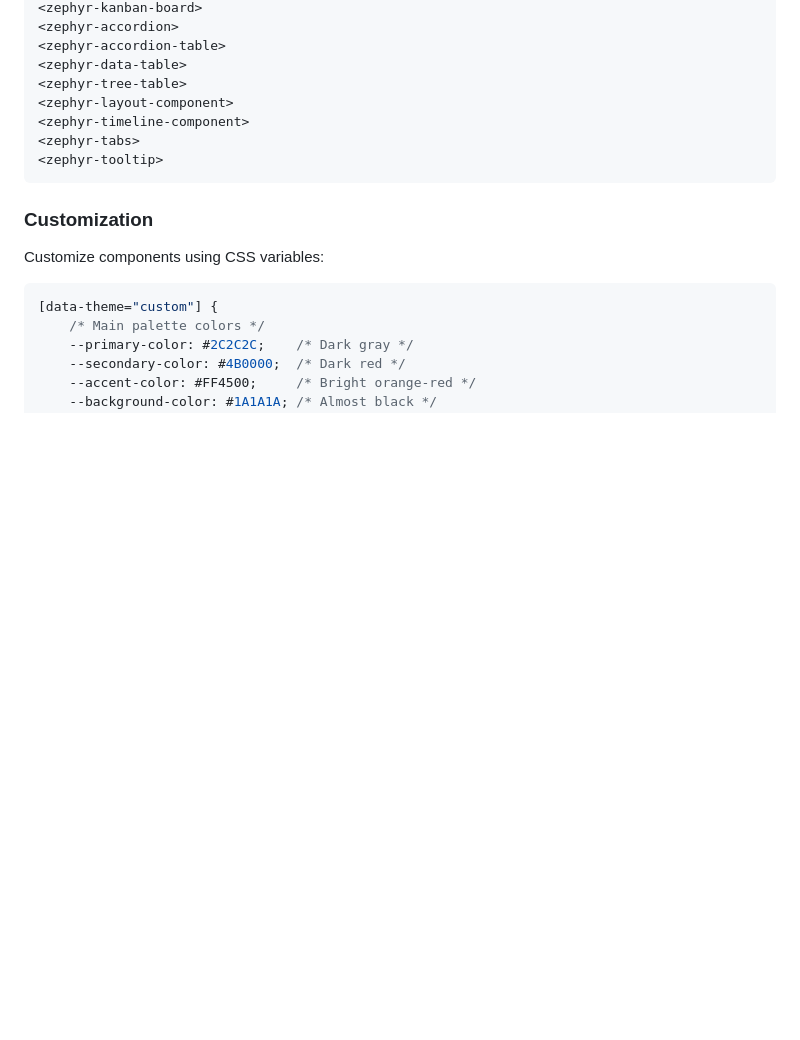
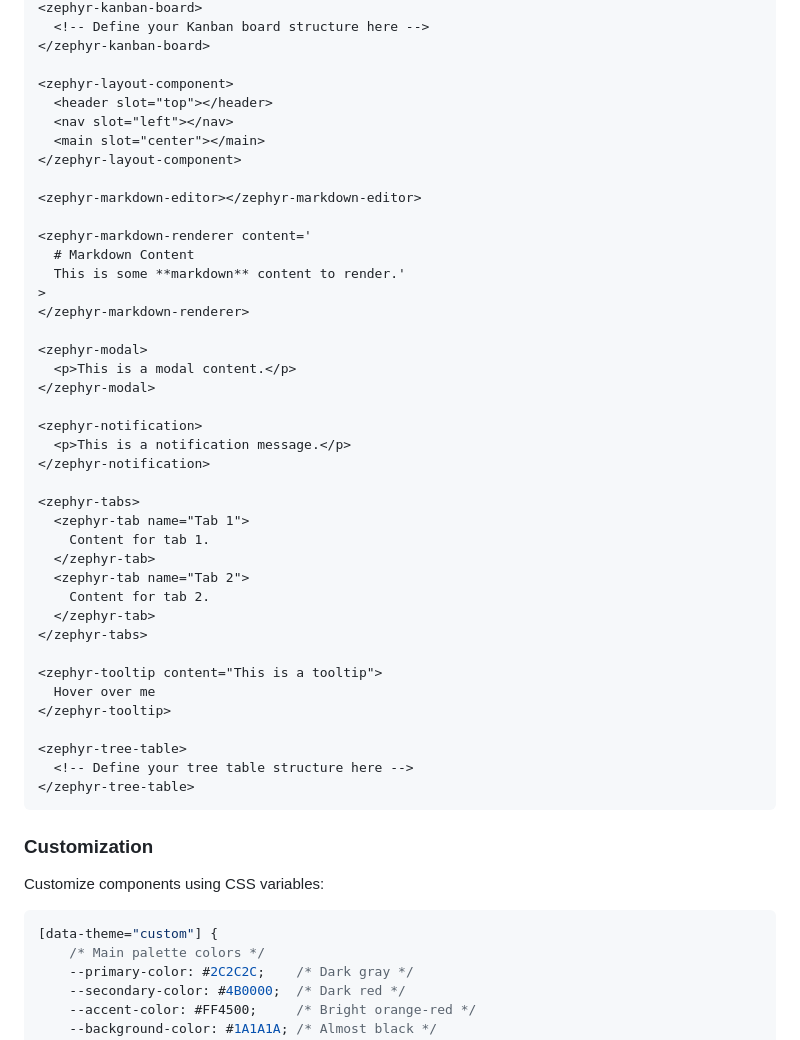
Before and after one commit to RPDevJesco/ZephyrJS, a Markdown page: README.md, the part around the change printed below. GitHub-like rendering; blank space fills up the shorter version.

Commit message:
Updated README.md a bit.

````diff
--- a/README.md
+++ b/README.md
@@ -77,12 +101,45 @@ ZephyrJS comes with several pre-built components:
 <zephyr-kanban-board>
-<zephyr-accordion>
-<zephyr-accordion-table>
-<zephyr-data-table>
+  <!-- Define your Kanban board structure here -->
+</zephyr-kanban-board>
+
+<zephyr-layout-component>
+  <header slot="top"></header>
+  <nav slot="left"></nav>
+  <main slot="center"></main>
+</zephyr-layout-component>
+
+<zephyr-markdown-editor></zephyr-markdown-editor>
+
+<zephyr-markdown-renderer content='
+  # Markdown Content
+  This is some **markdown** content to render.'
+>
+</zephyr-markdown-renderer>
+
+<zephyr-modal>
+  <p>This is a modal content.</p>
+</zephyr-modal>
+
+<zephyr-notification>
+  <p>This is a notification message.</p>
+</zephyr-notification>
+
+<zephyr-tabs>
+  <zephyr-tab name="Tab 1">
+    Content for tab 1.
+  </zephyr-tab>
+  <zephyr-tab name="Tab 2">
+    Content for tab 2.
+  </zephyr-tab>
+</zephyr-tabs>
+
+<zephyr-tooltip content="This is a tooltip">
+  Hover over me
+</zephyr-tooltip>
+
 <zephyr-tree-table>
-<zephyr-layout-component>
-<zephyr-timeline-component>
-<zephyr-tabs>
-<zephyr-tooltip>
+  <!-- Define your tree table structure here -->
+</zephyr-tree-table>
 ```
 
 ### Customization
````
Also changed, not shown: other parts of README.md (+33 -9 lines).
